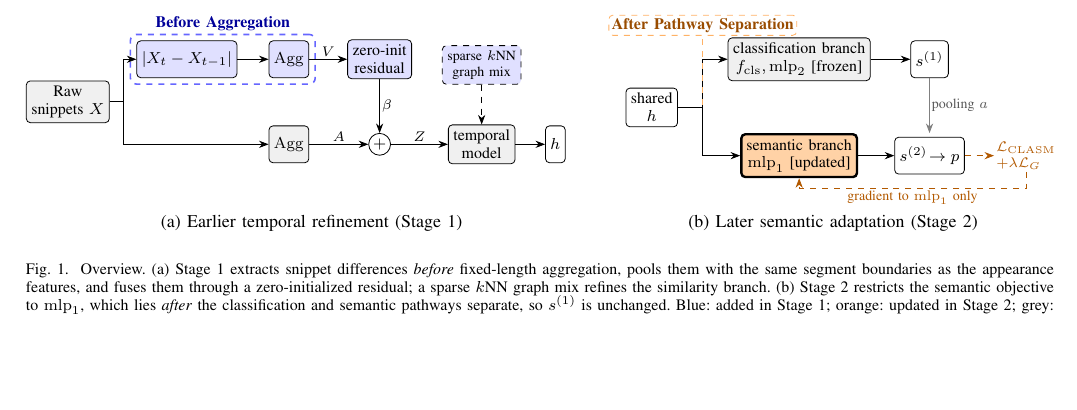
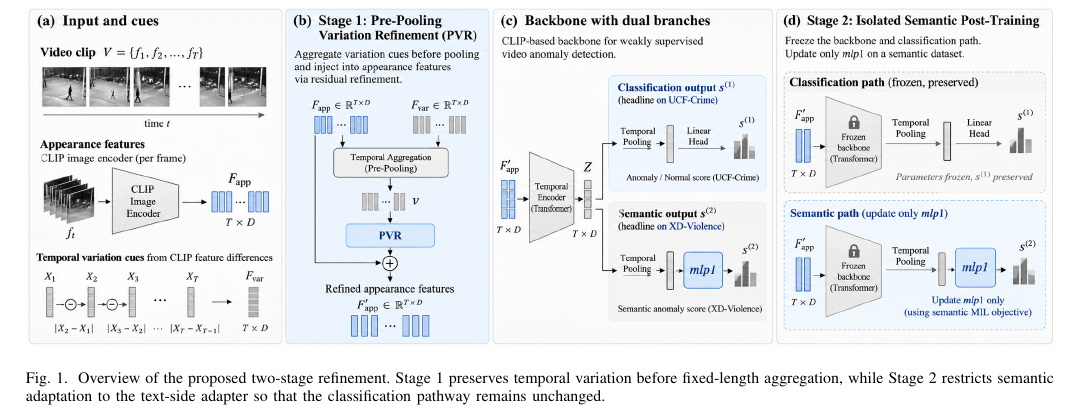
Before and after one commit to wante30/paper1-vadclip, a LaTeX paper (paper/main.tex, which reads paper/figures/fig_overview.tex): part of page 3 of 6, cut at the place of the change, the shorter picture padded with empty space. Compiled offline with pdfLaTeX.

Commit message:
figures: preview repository AI reference as cross-column Fig.1

```diff
--- a/paper/figures/fig_overview.tex
+++ b/paper/figures/fig_overview.tex
@@ -1,65 +1,7 @@
-% F1 (6-page version): two panels. Blue = added in Stage 1, orange = updated in Stage 2, grey = VadCLIP (frozen in Stage 2).
+% AI-reference preview for Fig.1 (cross-column).
 \begin{figure*}[t]
-\centering
-\begin{tikzpicture}[
-  font=\footnotesize, >=Stealth,
-  box/.style={draw, rounded corners=2pt, minimum height=6.5mm, inner sep=2.5pt, align=center},
-  new/.style={box, fill=blue!12},
-  trn/.style={box, fill=orange!35, very thick},
-  frz/.style={box, fill=gray!12},
-  op/.style={draw, circle, inner sep=0.8pt, fill=white},
-  tag/.style={font=\footnotesize\bfseries, inner sep=1.5pt},
-  lab/.style={font=\scriptsize, inner sep=1pt}]
-
-  % ---------------- Panel (a) ----------------
-  \node[frz] (X) at (0,0) {Raw\\snippets $X$};
-  \node[new] (D) at (2.1,0.75) {$\lvert X_t - X_{t-1}\rvert$};
-  \node[frz] (AggA) at (3.9,-0.75) {$\mathrm{Agg}$};
-  \node[new] (AggV) at (3.9,0.75) {$\mathrm{Agg}$};
-  \node[new] (R) at (5.5,0.75) {zero-init\\residual};
-  \node[op] (plus) at (5.5,-0.75) {$+$};
-  \node[frz] (Enc) at (7.3,-0.75) {temporal\\model};
-  \node[box] (h) at (8.6,-0.75) {$h$};
-  \draw[->] (X.east) -- ++(0.25,0) |- (D.west);
-  \draw[->] (X.east) -- ++(0.25,0) |- (AggA.west);
-  \draw[->] (D) -- (AggV);
-  \draw[->] (AggV) -- node[lab, above] {$V$} (R);
-  \draw[->] (R) -- node[lab, right] {$\beta$} (plus);
-  \draw[->] (AggA) -- node[lab, above] {$A$} (plus);
-  \draw[->] (plus) -- node[lab, above] {$Z$} (Enc);
-  \draw[->] (Enc) -- (h);
-  % sparse kNN callout
-  \node[new, dashed, font=\scriptsize] (knn) at (7.3,0.65) {sparse $k$NN\\graph mix};
-  \draw[->, dashed] (knn) -- (Enc);
-  % emphasis: before aggregation
-  \begin{scope}[on background layer]
-    \node[draw=blue!60, thick, dashed, rounded corners=3pt, fit=(D)(AggV), inner sep=3pt,
-          label={[tag, text=blue!60!black]above:Before Aggregation}] {};
-  \end{scope}
-  \node[font=\small] at (4.3,-2.15) {(a) Earlier temporal refinement (Stage~1)};
-
-  % ---------------- Panel (b) ----------------
-  \begin{scope}[xshift=10.3cm]
-    \node[box] (h2) at (0,-0.1) {shared\\$h$};
-    \coordinate (split) at (0.9,-0.1);
-    \node[frz] (cls) at (2.6,0.75) {classification branch\\$f_{\mathrm{cls}}, \mathrm{mlp}_2$ [frozen]};
-    \node[box] (s1) at (4.9,0.75) {$s^{(1)}$};
-    \node[trn] (mlp1) at (2.6,-0.95) {semantic branch\\$\mathrm{mlp}_1$ [updated]};
-    \node[box] (p) at (4.9,-0.95) {$s^{(2)}\!\rightarrow p$};
-    \draw[-] (h2) -- (split);
-    \draw[->] (split) |- (cls.west);
-    \draw[->] (split) |- (mlp1.west);
-    \draw[->] (cls) -- (s1);
-    \draw[->] (mlp1) -- (p);
-    \draw[->, gray] (s1.south) -- node[lab, right, text=gray!70!black] {pooling $a$} (s1.south |- mlp1.north east);
-    \node[lab, text=orange!70!black, align=left] (loss) at (6.6,-0.95) {$\mathcal{L}_{\mathrm{CLASM}}$\\$+\lambda\mathcal{L}_{G}$};
-    \draw[->, dashed, orange!70!black] (p) -- (loss);
-    \draw[->, dashed, orange!70!black] (loss.south) -- ++(0,-0.3) -| node[lab, pos=0.25, below] {gradient to $\mathrm{mlp}_1$ only} (mlp1.south);
-    \node[tag, text=orange!60!black, fill=white, draw=orange!60, dashed, rounded corners=2pt] at (0.9,1.35) {After Pathway Separation};
-    \draw[orange!60, dashed] (0.9,1.1) -- (split);
-    \node[font=\small] at (3.2,-2.15) {(b) Later semantic adaptation (Stage~2)};
-  \end{scope}
-\end{tikzpicture}
-\caption{Overview. (a) Stage~1 extracts snippet differences \emph{before} fixed-length aggregation, pools them with the same segment boundaries as the appearance features, and fuses them through a zero-initialized residual; a sparse $k$NN graph mix refines the similarity branch. (b) Stage~2 restricts the semantic objective to $\mathrm{mlp}_1$, which lies \emph{after} the classification and semantic pathways separate, so $s^{(1)}$ is unchanged. Blue: added in Stage~1; orange: updated in Stage~2; grey: VadCLIP, frozen in Stage~2.}
-\label{fig:overview}
+  \centering
+  \includegraphics[width=\textwidth]{../figures_src/fig1_reference.png}
+  \caption{Overview of the proposed two-stage refinement. Stage~1 preserves temporal variation before fixed-length aggregation, while Stage~2 restricts semantic adaptation to the text-side adapter so that the classification pathway remains unchanged.}
+  \label{fig:overview}
 \end{figure*}
```
